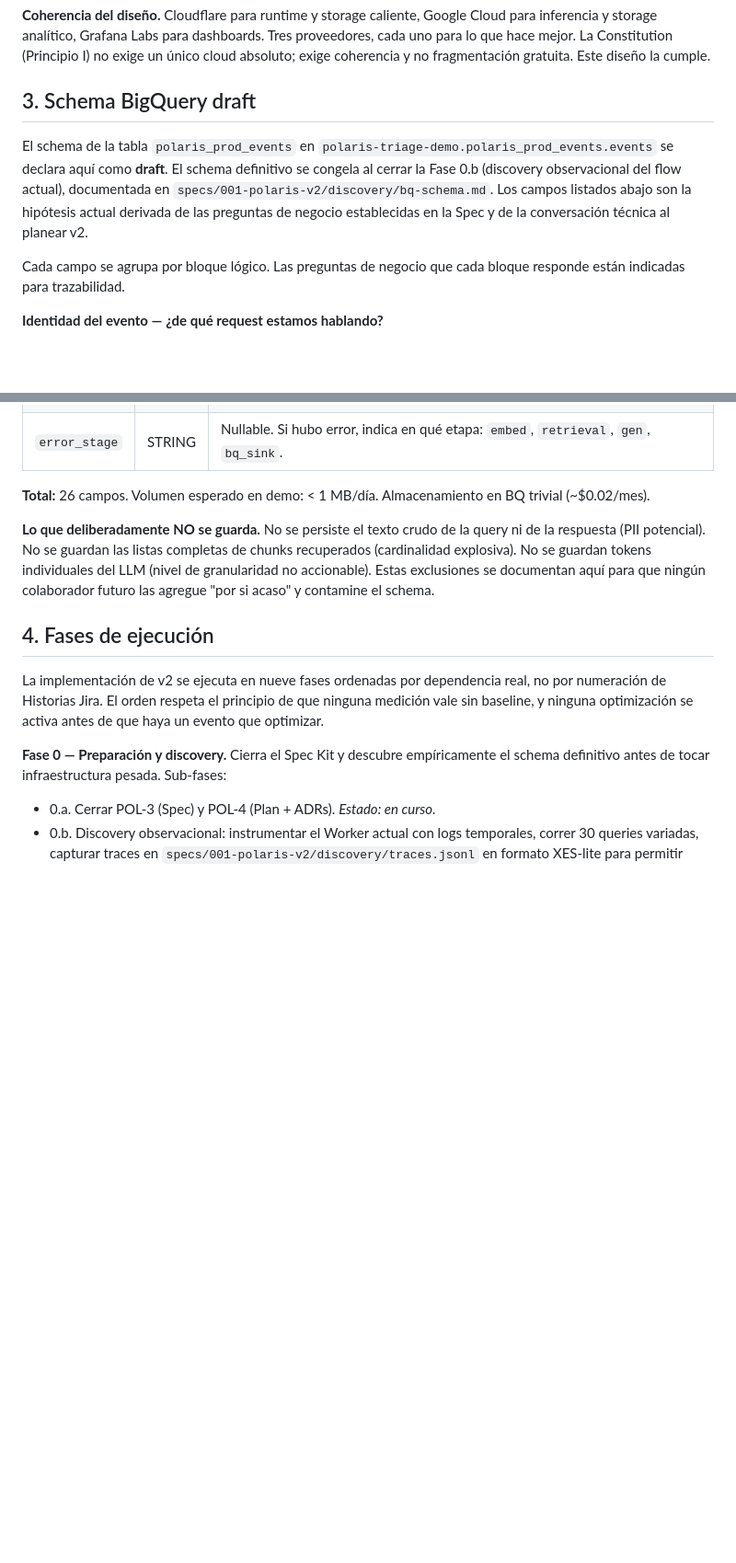
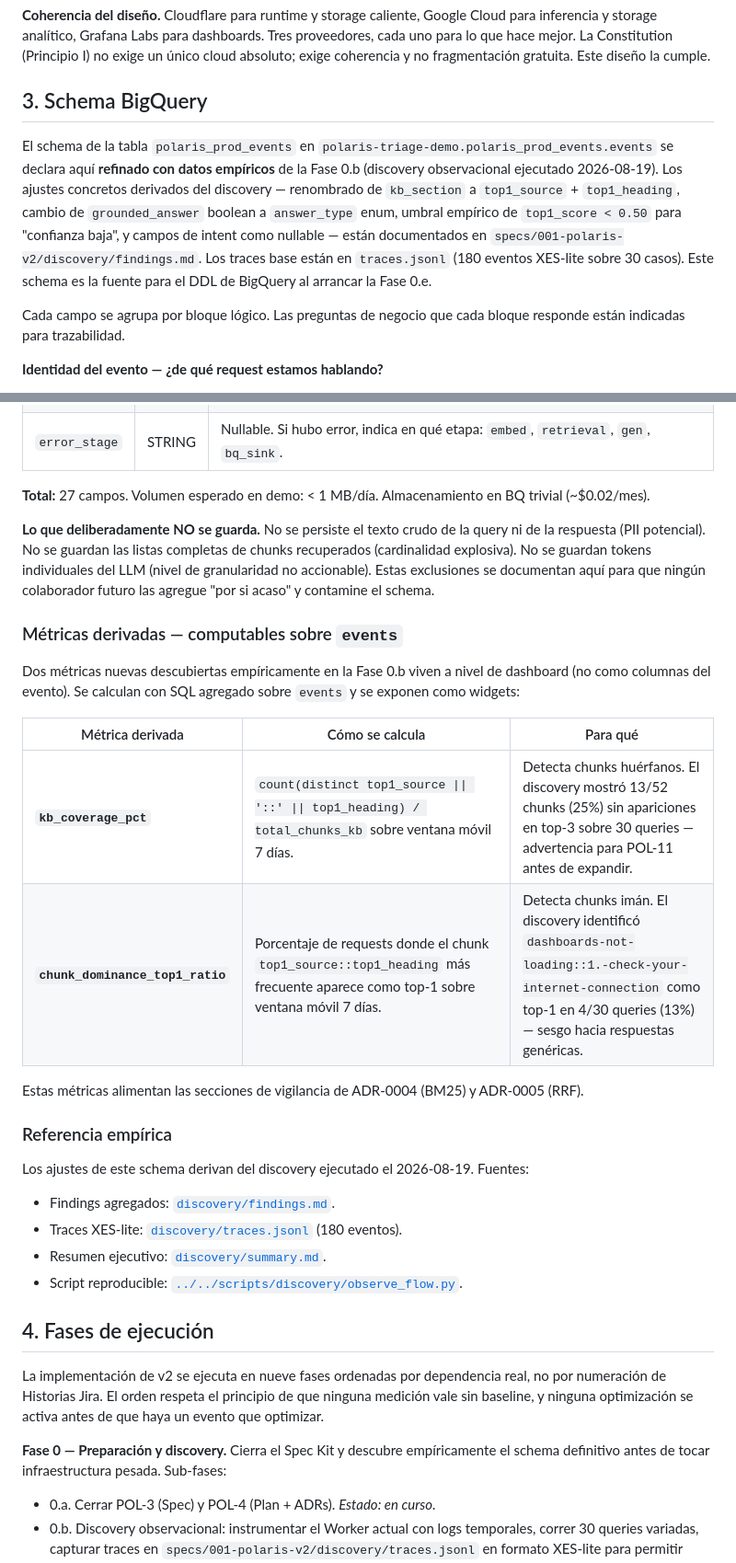
Before and after one commit to VladislavMarinovich/saas-support-rag-triage, a Markdown page: specs/001-polaris-v2/plan.md, 2 parts joined by grey strips. Shown at 92% size. Rendered like a GitHub page; blank space fills up the shorter version.

```diff
--- a/specs/001-polaris-v2/plan.md
+++ b/specs/001-polaris-v2/plan.md
@@ -40,9 +40,9 @@ El sistema tiene una capa de runtime, una capa de storage caliente, una capa de
 **Coherencia del diseño.** Cloudflare para runtime y storage caliente, Google Cloud para inferencia y storage analítico, Grafana Labs para dashboards. Tres proveedores, cada uno para lo que hace mejor. La Constitution (Principio I) no exige un único cloud absoluto; exige coherencia y no fragmentación gratuita. Este diseño la cumple.
 
 
-## 3. Schema BigQuery draft
+## 3. Schema BigQuery
 
-El schema de la tabla `polaris_prod_events` en `polaris-triage-demo.polaris_prod_events.events` se declara aquí como **draft**. El schema definitivo se congela al cerrar la Fase 0.b (discovery observacional del flow actual), documentada en `specs/001-polaris-v2/discovery/bq-schema.md`. Los campos listados abajo son la hipótesis actual derivada de las preguntas de negocio establecidas en la Spec y de la conversación técnica al planear v2.
+El schema de la tabla `polaris_prod_events` en `polaris-triage-demo.polaris_prod_events.events` se declara aquí **refinado con datos empíricos** de la Fase 0.b (discovery observacional ejecutado 2026-08-19). Los ajustes concretos derivados del discovery — renombrado de `kb_section` a `top1_source` + `top1_heading`, cambio de `grounded_answer` boolean a `answer_type` enum, umbral empírico de `top1_score < 0.50` para "confianza baja", y campos de intent como nullable — están documentados en `specs/001-polaris-v2/discovery/findings.md`. Los traces base están en `traces.jsonl` (180 eventos XES-lite sobre 30 casos). Este schema es la fuente para el DDL de BigQuery al arrancar la Fase 0.e.
 
 Cada campo se agrupa por bloque lógico. Las preguntas de negocio que cada bloque responde están indicadas para trazabilidad.
 
@@ -127,9 +135,29 @@ Cada campo se agrupa por bloque lógico. Las preguntas de negocio que cada bloqu
 | `path_taken` | STRING | Enum: `full`, `bm25_only`, `canned_fallback`. Registra degradación elegante (Principio IX). |
 | `error_stage` | STRING | Nullable. Si hubo error, indica en qué etapa: `embed`, `retrieval`, `gen`, `bq_sink`. |
 
-**Total:** 26 campos. Volumen esperado en demo: < 1 MB/día. Almacenamiento en BQ trivial (~$0.02/mes).
+**Total:** 27 campos. Volumen esperado en demo: < 1 MB/día. Almacenamiento en BQ trivial (~$0.02/mes).
 
 **Lo que deliberadamente NO se guarda.** No se persiste el texto crudo de la query ni de la respuesta (PII potencial). No se guardan las listas completas de chunks recuperados (cardinalidad explosiva). No se guardan tokens individuales del LLM (nivel de granularidad no accionable). Estas exclusiones se documentan aquí para que ningún colaborador futuro las agregue "por si acaso" y contamine el schema.
+
+### Métricas derivadas — computables sobre `events`
+
+Dos métricas nuevas descubiertas empíricamente en la Fase 0.b viven a nivel de dashboard (no como columnas del evento). Se calculan con SQL agregado sobre `events` y se exponen como widgets:
+
+| Métrica derivada | Cómo se calcula | Para qué |
+|---|---|---|
+| **`kb_coverage_pct`** | `count(distinct top1_source \|\| '::' \|\| top1_heading) / total_chunks_kb` sobre ventana móvil 7 días. | Detecta chunks huérfanos. El discovery mostró 13/52 chunks (25%) sin apariciones en top-3 sobre 30 queries — advertencia para POL-11 antes de expandir. |
+| **`chunk_dominance_top1_ratio`** | Porcentaje de requests donde el chunk `top1_source::top1_heading` más frecuente aparece como top-1 sobre ventana móvil 7 días. | Detecta chunks imán. El discovery identificó `dashboards-not-loading::1.-check-your-internet-connection` como top-1 en 4/30 queries (13%) — sesgo hacia respuestas genéricas. |
+
+Estas métricas alimentan las secciones de vigilancia de ADR-0004 (BM25) y ADR-0005 (RRF).
+
+### Referencia empírica
+
+Los ajustes de este schema derivan del discovery ejecutado el 2026-08-19. Fuentes:
+
+- Findings agregados: [`discovery/findings.md`](discovery/findings.md).
+- Traces XES-lite: [`discovery/traces.jsonl`](discovery/traces.jsonl) (180 eventos).
+- Resumen ejecutivo: [`discovery/summary.md`](discovery/summary.md).
+- Script reproducible: [`../../scripts/discovery/observe_flow.py`](../../scripts/discovery/observe_flow.py).
 
 
 ## 4. Fases de ejecución
```
Also changed, not shown: other parts of specs/001-polaris-v2/plan.md (+14 -6 lines).
